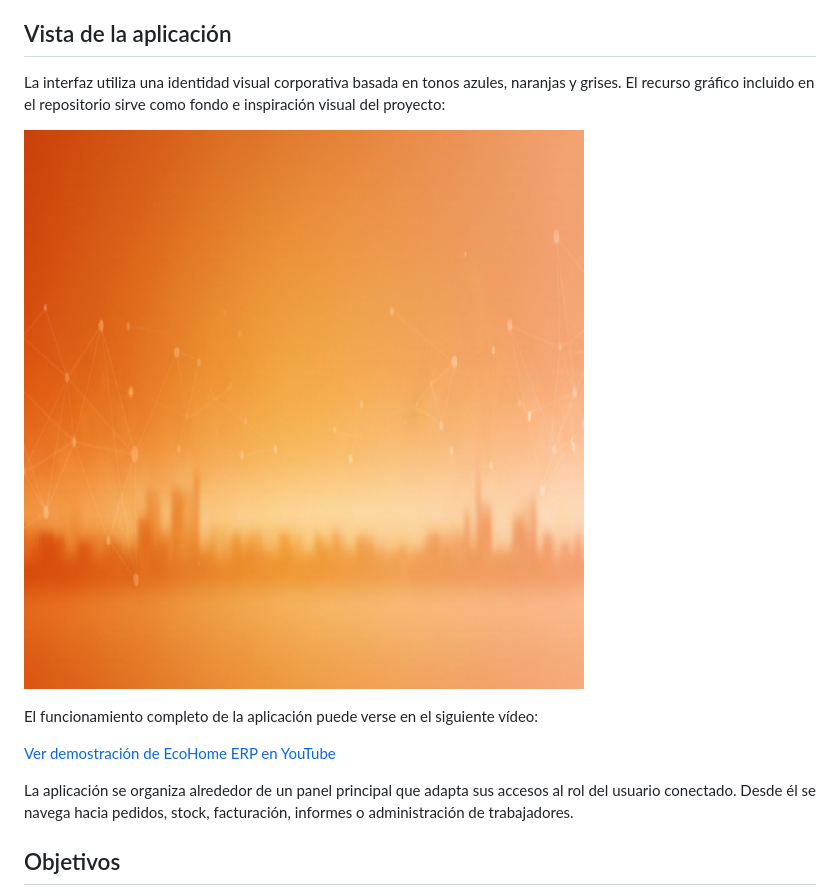
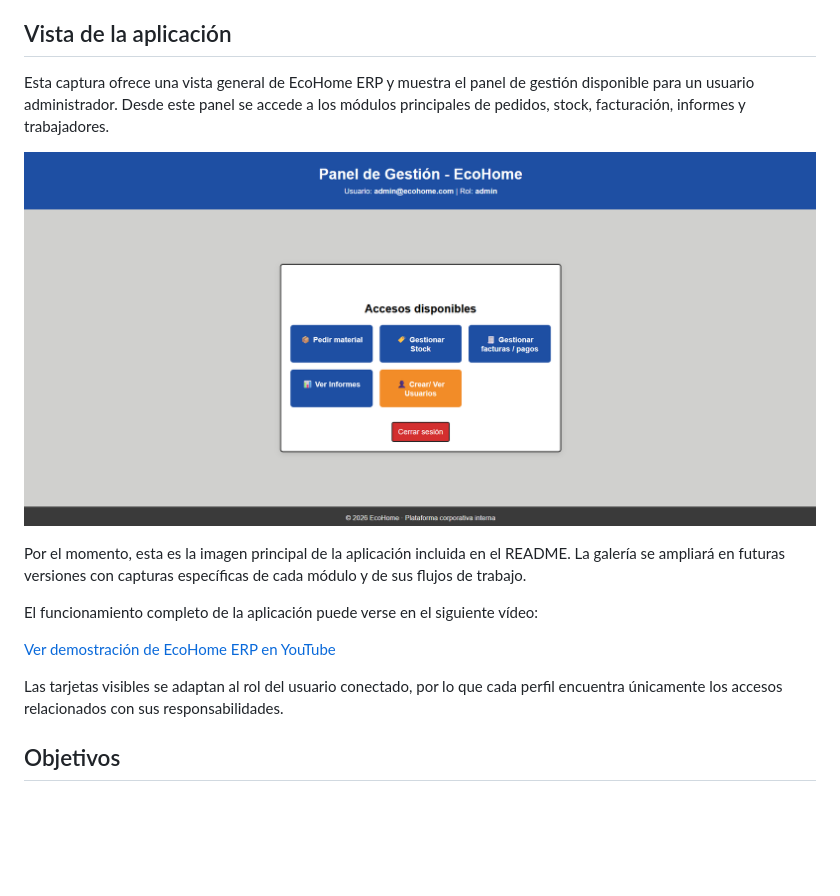
Before and after one commit to megalol-dev/ecohome-erp-prototype, a Markdown page: README.md, the part around the change. Drawn GitHub-style; pictures changed too: img/appEPR.png (added); blank space fills up the shorter version.

Commit message:
docs: mostrar vista general de la aplicacion

```diff
--- a/README.md
+++ b/README.md
@@ -36,15 +36,17 @@ El proyecto reproduce varios procesos habituales de una empresa: administración
 
 ## Vista de la aplicación
 
-La interfaz utiliza una identidad visual corporativa basada en tonos azules, naranjas y grises. El recurso gráfico incluido en el repositorio sirve como fondo e inspiración visual del proyecto:
+Esta captura ofrece una vista general de EcoHome ERP y muestra el panel de gestión disponible para un usuario administrador. Desde este panel se accede a los módulos principales de pedidos, stock, facturación, informes y trabajadores.
 
-![Identidad visual de EcoHome](img/fondo.png)
+![Vista general del panel de gestión de EcoHome ERP](img/appEPR.png)
+
+Por el momento, esta es la imagen principal de la aplicación incluida en el README. La galería se ampliará en futuras versiones con capturas específicas de cada módulo y de sus flujos de trabajo.
 
 El funcionamiento completo de la aplicación puede verse en el siguiente vídeo:
 
 [Ver demostración de EcoHome ERP en YouTube](https://youtu.be/LtaSYJ0hnrg)
 
-La aplicación se organiza alrededor de un panel principal que adapta sus accesos al rol del usuario conectado. Desde él se navega hacia pedidos, stock, facturación, informes o administración de trabajadores.
+Las tarjetas visibles se adaptan al rol del usuario conectado, por lo que cada perfil encuentra únicamente los accesos relacionados con sus responsabilidades.
 
 ## Objetivos
 
```
